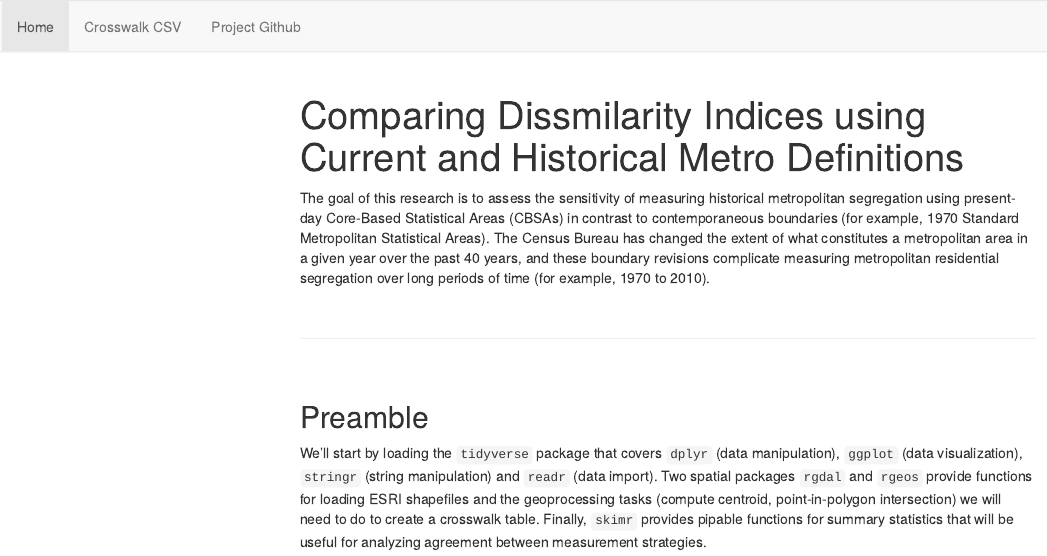
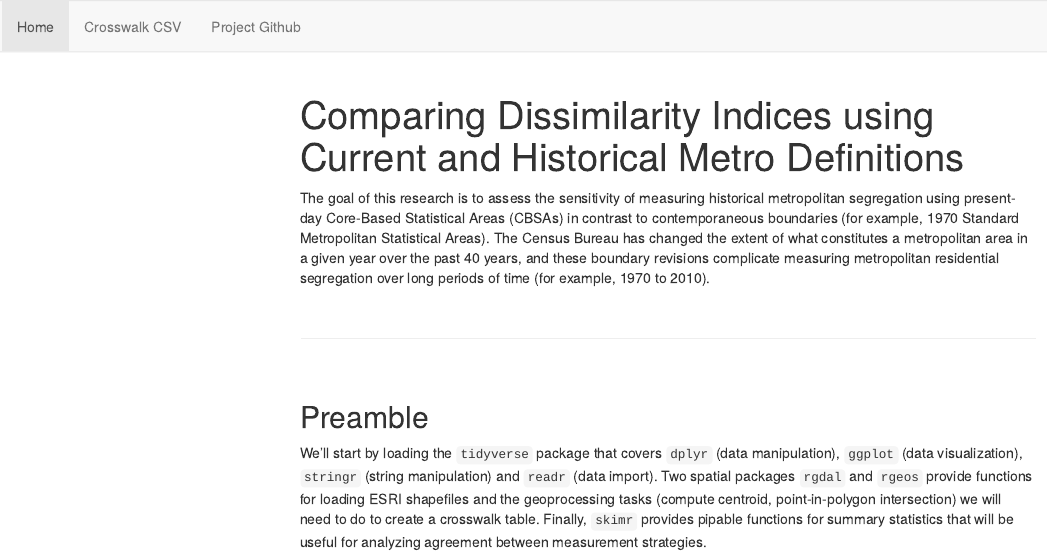
Before and after one commit to hesscl/compare-seg, an R Markdown document (index.Rmd): the page in a window 1100 px wide, from its top. The pictures show the output file index.html that the author committed with the source, opened offline; menus at the side of the page are left out.

Commit message:
fixing title typo

```diff
--- a/index.Rmd
+++ b/index.Rmd
@@ -1,5 +1,5 @@
 ---
-title: "Comparing Dissmilarity Indices using Current and Historical Metro Definitions"
+title: "Comparing Dissimilarity Indices using Current and Historical Metro Definitions"
 output:
   html_document:
     toc: true
```
Also changed, not shown: etc/compare-Dissimilarity.R (renamed from compare-Dissimilarity.R), index.html.
